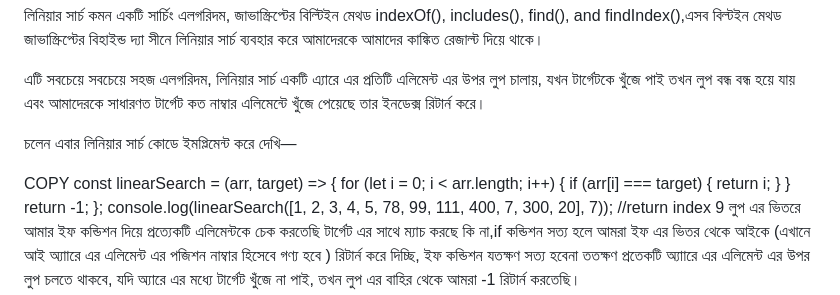
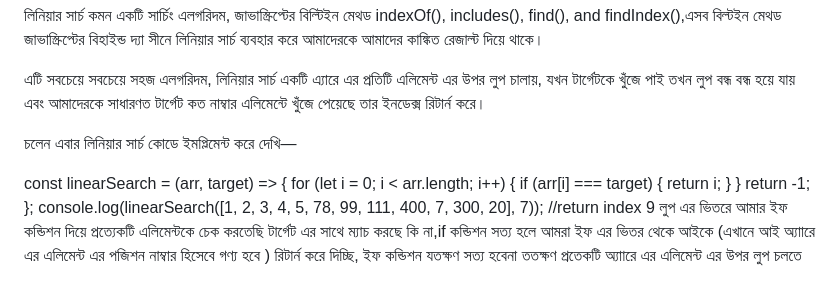
Before and after one commit to MuhammadJunaid01/DSA-WITH-JS, a Markdown page: linearSearch/README.md, the part around the change. Drawn GitHub-style.

Commit message:
linearSearch

```diff
--- a/README.md
+++ b/linearSearch/README.md
@@ -4,7 +4,6 @@
 
 চলেন এবার লিনিয়ার সার্চ কোডে ইমপ্লিমেন্ট করে দেখি—
 
-COPY
 const linearSearch = (arr, target) => {
 for (let i = 0; i < arr.length; i++) {
 if (arr[i] === target) {
```
